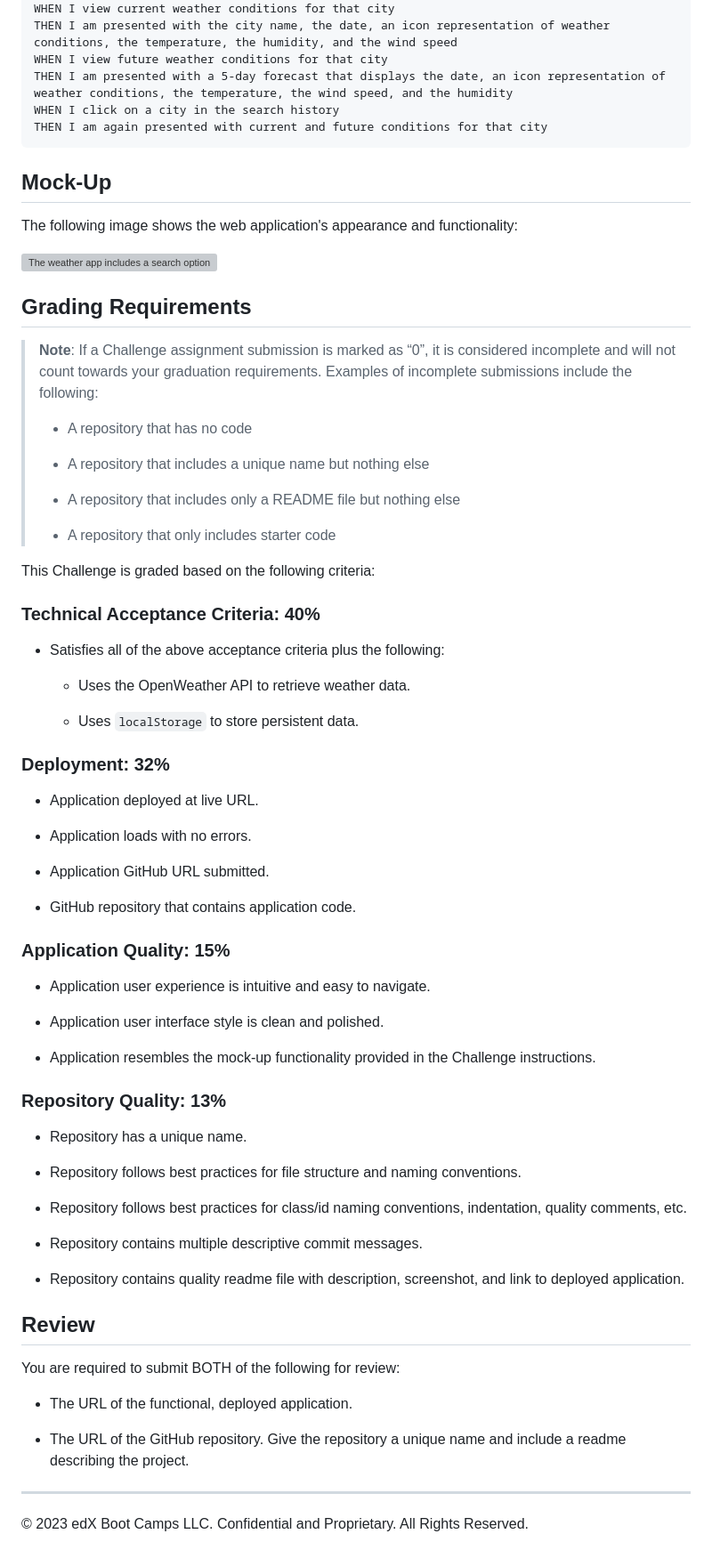
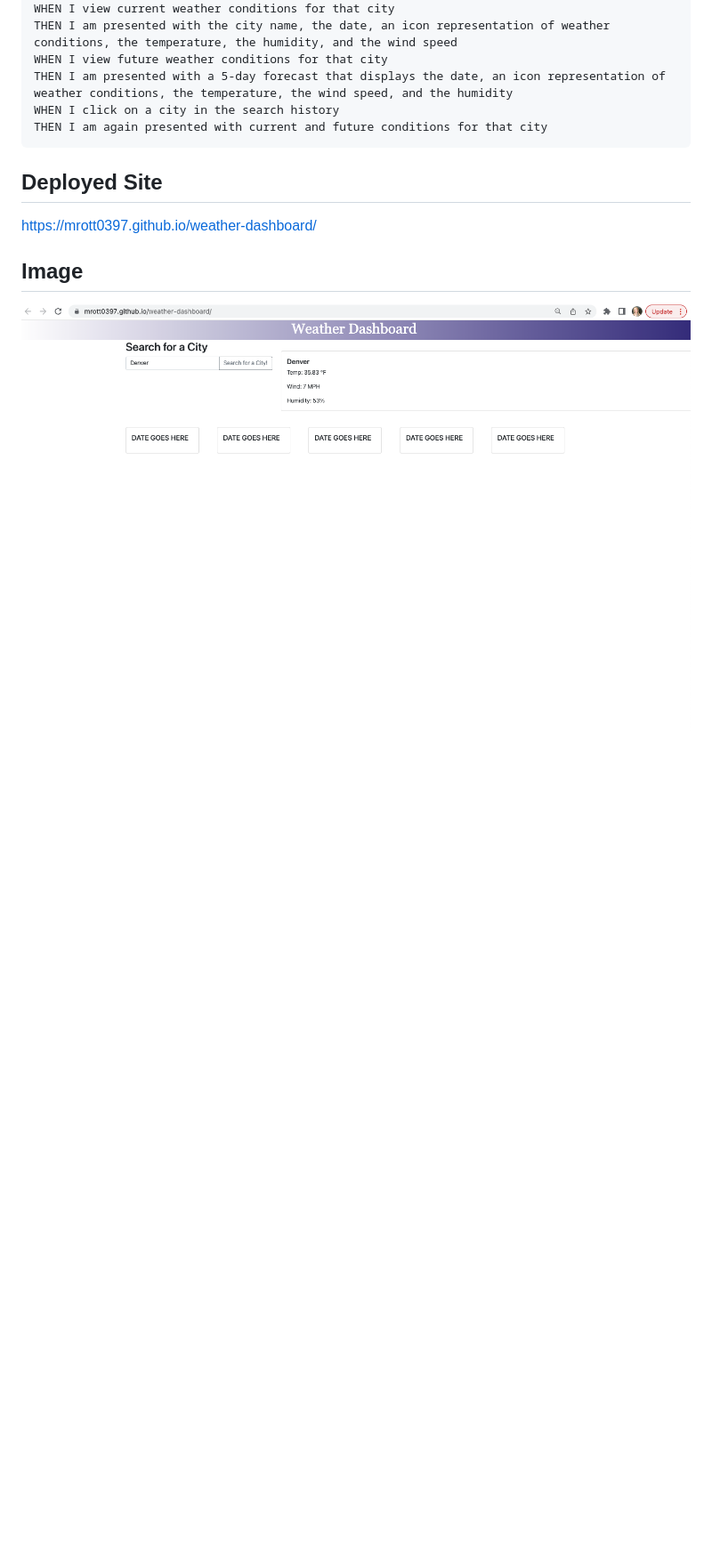
Before and after one commit to mrott0397/weather-dashboard, a Markdown page: README.md, the part around the change printed below. Shown: that part at 89% size. Drawn GitHub-style; pictures changed too: assets/images/Screen Shot 2023-02-08 at 9.03.02 PM.png (added); blank space fills up the shorter version; grey boxes are pictures that could not be loaded.

Commit message:
date, text displayed to page

````diff
--- a/README.md
+++ b/README.md
@@ -32,72 +26,8 @@ THEN I am presented with a 5-day forecast that displays the date, an icon repres
 WHEN I click on a city in the search history
 THEN I am again presented with current and future conditions for that city
 ```
+## Deployed Site
+https://mrott0397.github.io/weather-dashboard/
 
-## Mock-Up
-
-The following image shows the web application's appearance and functionality:
-
-![The weather app includes a search option, a list of cities, and a five-day forecast and current weather conditions for Atlanta.](./Assets/06-server-side-apis-homework-demo.png)
-
-## Grading Requirements
-
-> **Note**: If a Challenge assignment submission is marked as “0”, it is considered incomplete and will not count towards your graduation requirements. Examples of incomplete submissions include the following:
->
-> * A repository that has no code
->
-> * A repository that includes a unique name but nothing else
->
-> * A repository that includes only a README file but nothing else
->
-> * A repository that only includes starter code
-
-This Challenge is graded based on the following criteria:
-
-### Technical Acceptance Criteria: 40%
-
-* Satisfies all of the above acceptance criteria plus the following:
-
-    * Uses the OpenWeather API to retrieve weather data.
-
-    * Uses `localStorage` to store persistent data.
-
-### Deployment: 32%
-
-* Application deployed at live URL.
-
-* Application loads with no errors.
-
-* Application GitHub URL submitted.
-
-* GitHub repository that contains application code.
-
-### Application Quality: 15%
-
-* Application user experience is intuitive and easy to navigate.
-
-* Application user interface style is clean and polished.
-
-* Application resembles the mock-up functionality provided in the Challenge instructions.
-
-### Repository Quality: 13%
-
-* Repository has a unique name.
-
-* Repository follows best practices for file structure and naming conventions.
-
-* Repository follows best practices for class/id naming conventions, indentation, quality comments, etc.
-
-* Repository contains multiple descriptive commit messages.
-
-* Repository contains quality readme file with description, screenshot, and link to deployed application.
-
-## Review
-
-You are required to submit BOTH of the following for review:
-
-* The URL of the functional, deployed application.
-
-* The URL of the GitHub repository. Give the repository a unique name and include a readme describing the project.
-
-- - -
-© 2023 edX Boot Camps LLC. Confidential and Proprietary. All Rights Reserved.
+## Image
+![alt-text](./assets/images/Screen%20Shot%202023-02-08%20at%209.03.02%20PM.png)
````
Also changed, not shown: other parts of README.md (+2 -8 lines), 2 other files.
